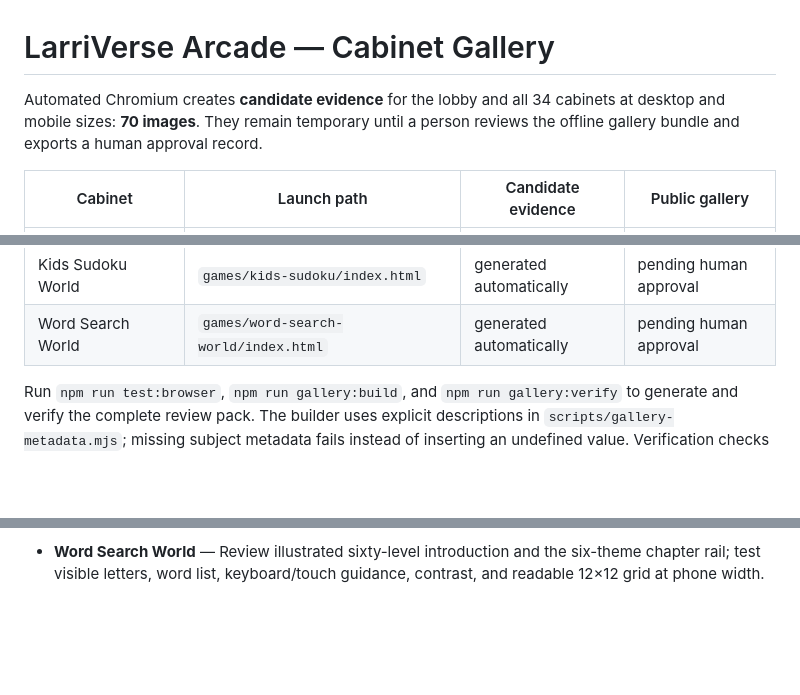
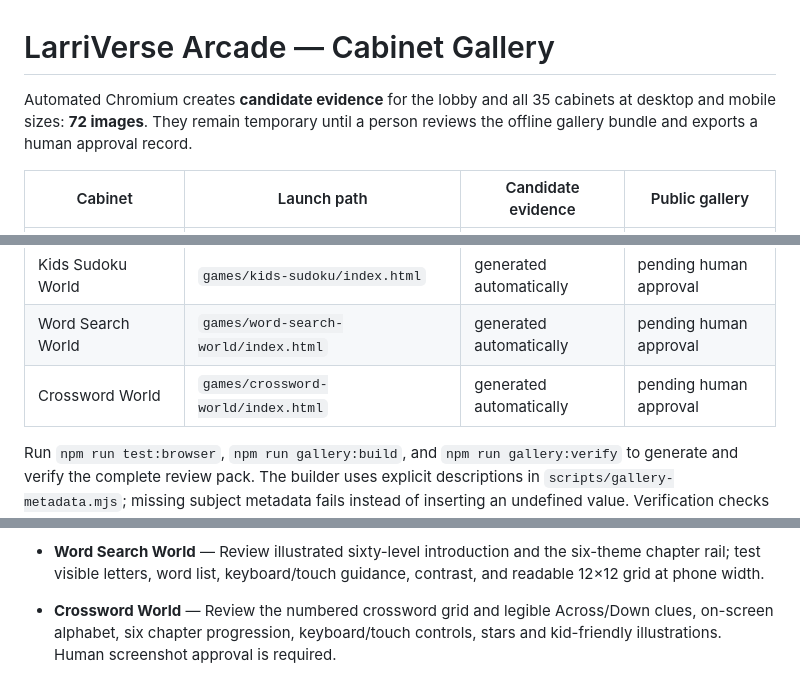
Before and after one commit to larrinamsalva/larriverse-arcade, a Markdown page: docs/CABINET-GALLERY.md, 3 parts joined by grey strips. Rendered like a GitHub page; blank space fills up the shorter version.

Commit message:
Document 35-game arcade, 72 unapproved screenshots and new crossword QA

```diff
--- a/docs/CABINET-GALLERY.md
+++ b/docs/CABINET-GALLERY.md
@@ -1,6 +1,6 @@
 # LarriVerse Arcade — Cabinet Gallery
 
-Automated Chromium creates **candidate evidence** for the lobby and all 34 cabinets at desktop and mobile sizes: **70 images**. They remain temporary until a person reviews the offline gallery bundle and exports a human approval record.
+Automated Chromium creates **candidate evidence** for the lobby and all 35 cabinets at desktop and mobile sizes: **72 images**. They remain temporary until a person reviews the offline gallery bundle and exports a human approval record.
 
 | Cabinet | Launch path | Candidate evidence | Public gallery |
 | --- | --- | --- | --- |
@@ -38,6 +38,7 @@ Automated Chromium creates **candidate evidence** for the lobby and all 34 cabin
 | Garden Grow & Harvest | `games/garden-grow-harvest/index.html` | generated automatically | pending human approval |
 | Kids Sudoku World | `games/kids-sudoku/index.html` | generated automatically | pending human approval |
 | Word Search World | `games/word-search-world/index.html` | generated automatically | pending human approval |
+| Crossword World | `games/crossword-world/index.html` | generated automatically | pending human approval |
 
 Run `npm run test:browser`, `npm run gallery:build`, and `npm run gallery:verify` to generate and verify the complete review pack. The builder uses explicit descriptions in `scripts/gallery-metadata.mjs`; missing subject metadata fails instead of inserting an undefined value. Verification checks coverage, title/alt text, viewports, dimensions, byte counts, and image hashes.
 
@@ -59,3 +60,5 @@ See [GALLERY-APPROVAL.md](GALLERY-APPROVAL.md) for the full human review, physic
 - **Kids Sudoku World** — Six chapters covering 60 original and uniquely solvable 4×4, 6×6 and 9×9 boards. Verify visible outlined boxes, numeric/picture entry, difficulty progression, accessibility, saved local checkpoints and no pressure timer.
 
 - **Word Search World** — Review illustrated sixty-level introduction and the six-theme chapter rail; test visible letters, word list, keyboard/touch guidance, contrast, and readable 12×12 grid at phone width.
+
+- **Crossword World** — Review the numbered crossword grid and legible Across/Down clues, on-screen alphabet, six chapter progression, keyboard/touch controls, stars and kid-friendly illustrations. Human screenshot approval is required.
```
